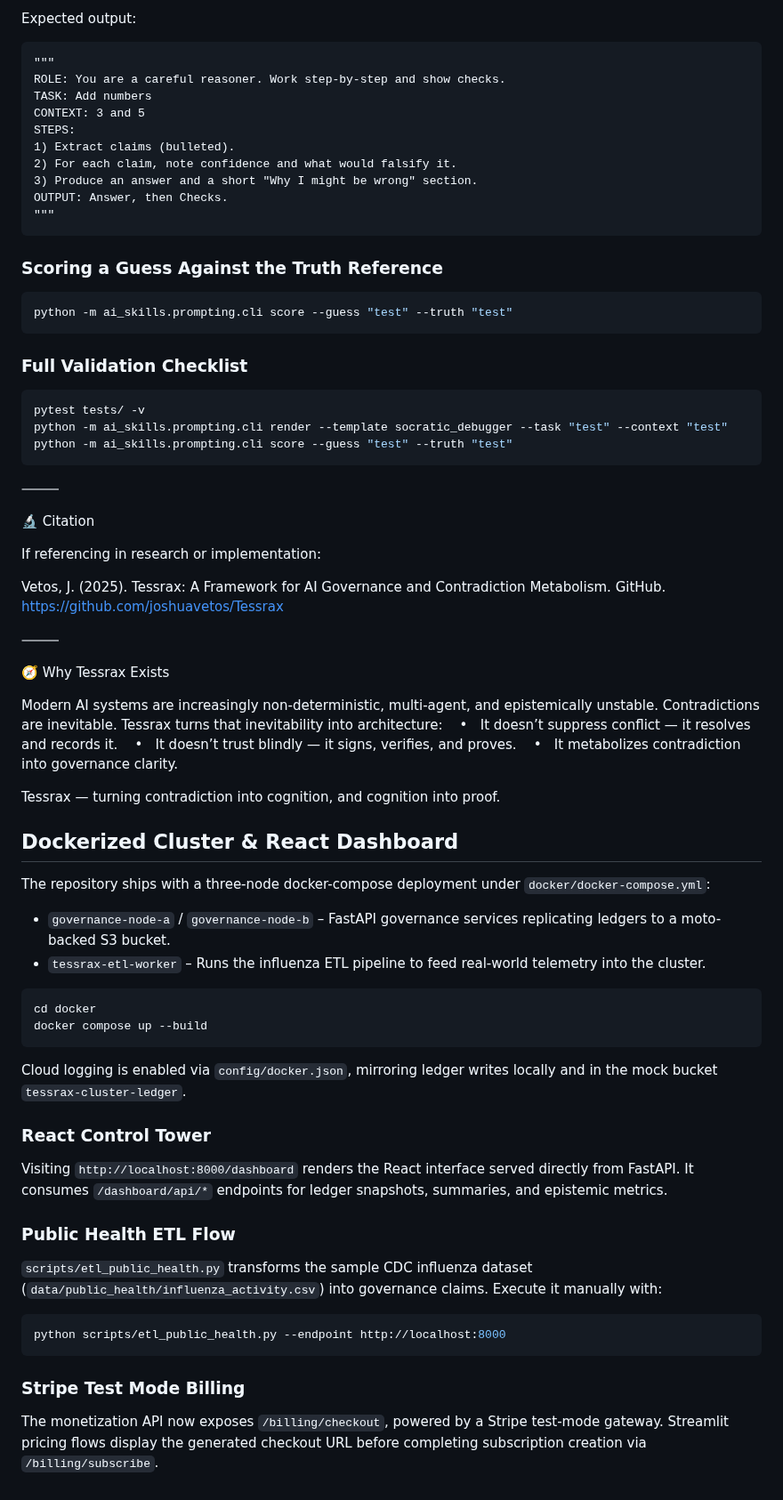
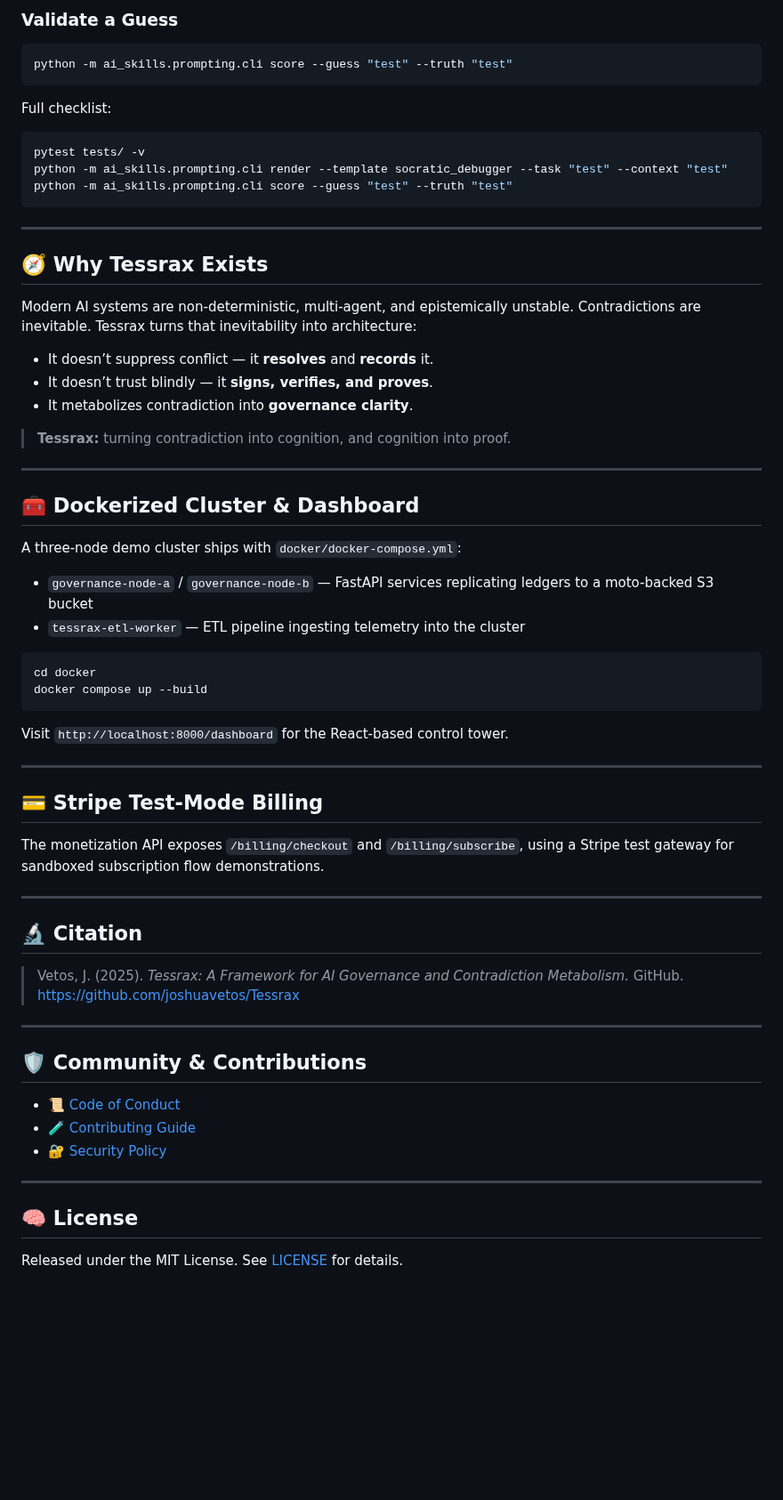
Before and after one commit to joshuavetos/Tessrax, a Markdown page: README.md, the part around one of its changes. Shown at 89% size. Rendered like a GitHub page; blank space fills up the shorter version.

````diff
--- a/README.md
+++ b/README.md
@@ -193,81 +177,69 @@ python -m ai_skills.prompting.cli render --template socratic_debugger --task "Ad
 ```
 
-Expected output:
-
-```
-"""
-ROLE: You are a careful reasoner. Work step-by-step and show checks.
-TASK: Add numbers
-CONTEXT: 3 and 5
-STEPS:
-1) Extract claims (bulleted).
-2) For each claim, note confidence and what would falsify it.
-3) Produce an answer and a short "Why I might be wrong" section.
-OUTPUT: Answer, then Checks.
-"""
-```
-
-### Scoring a Guess Against the Truth Reference
+### Validate a Guess
 
 ```bash
 python -m ai_skills.prompting.cli score --guess "test" --truth "test"
 ```
 
-### Full Validation Checklist
-
+Full checklist:
 ```bash
 pytest tests/ -v
 python -m ai_skills.prompting.cli render --template socratic_debugger --task "test" --context "test"
 python -m ai_skills.prompting.cli score --guess "test" --truth "test"
 ```
 
-⸻
+---
 
-🔬 Citation
+## 🧭 Why Tessrax Exists
 
-If referencing in research or implementation:
+Modern AI systems are non-deterministic, multi-agent, and epistemically unstable. Contradictions are inevitable. Tessrax turns that inevitability into architecture:
 
-Vetos, J. (2025). Tessrax: A Framework for AI Governance and Contradiction Metabolism.
-GitHub. https://github.com/joshuavetos/Tessrax
+- It doesn’t suppress conflict — it **resolves** and **records** it.
+- It doesn’t trust blindly — it **signs, verifies, and proves**.
+- It metabolizes contradiction into **governance clarity**.
 
-⸻
+> **Tessrax:** turning contradiction into cognition, and cognition into proof.
 
-🧭 Why Tessrax Exists
+---
 
-Modern AI systems are increasingly non-deterministic, multi-agent, and epistemically unstable.
-Contradictions are inevitable. Tessrax turns that inevitability into architecture:
-   •   It doesn’t suppress conflict — it resolves and records it.
-   •   It doesn’t trust blindly — it signs, verifies, and proves.
-   •   It metabolizes contradiction into governance clarity.
+## 🧰 Dockerized Cluster & Dashboard
 
-Tessrax — turning contradiction into cognition, and cognition into proof.
+A three-node demo cluster ships with `docker/docker-compose.yml`:
 
-## Dockerized Cluster & React Dashboard
-
-The repository ships with a three-node docker-compose deployment under `docker/docker-compose.yml`:
-
-- `governance-node-a` / `governance-node-b` – FastAPI governance services replicating ledgers to a moto-backed S3 bucket.
-- `tessrax-etl-worker` – Runs the influenza ETL pipeline to feed real-world telemetry into the cluster.
+- `governance-node-a` / `governance-node-b` — FastAPI services replicating ledgers to a moto-backed S3 bucket
+- `tessrax-etl-worker` — ETL pipeline ingesting telemetry into the cluster
 
 ```bash
 cd docker
 docker compose up --build
 ```
 
-Cloud logging is enabled via `config/docker.json`, mirroring ledger writes locally and in the mock bucket `tessrax-cluster-ledger`.
+Visit `http://localhost:8000/dashboard` for the React-based control tower.
 
-### React Control Tower
+---
 
-Visiting `http://localhost:8000/dashboard` renders the React interface served directly from FastAPI. It consumes `/dashboard/api/*` endpoints for ledger snapshots, summaries, and epistemic metrics.
+## 💳 Stripe Test-Mode Billing
 
-### Public Health ETL Flow
+The monetization API exposes `/billing/checkout` and `/billing/subscribe`, using a Stripe test gateway for sandboxed subscription flow demonstrations.
 
-`scripts/etl_public_health.py` transforms the sample CDC influenza dataset (`data/public_health/influenza_activity.csv`) into governance claims. Execute it manually with:
+---
 
-```bash
-python scripts/etl_public_health.py --endpoint http://localhost:8000
-```
+## 🔬 Citation
 
-### Stripe Test Mode Billing
+> Vetos, J. (2025). *Tessrax: A Framework for AI Governance and Contradiction Metabolism.* GitHub.
+> [https://github.com/joshuavetos/Tessrax](https://github.com/joshuavetos/Tessrax)
 
-The monetization API now exposes `/billing/checkout`, powered by a Stripe test-mode gateway. Streamlit pricing flows display the generated checkout URL before completing subscription creation via `/billing/subscribe`.
+---
+
+## 🛡️ Community & Contributions
+
+- 📜 [Code of Conduct](CODE_OF_CONDUCT.md)
+- 🧪 [Contributing Guide](CONTRIBUTING.md)
+- 🔐 [Security Policy](SECURITY.md)
+
+---
+
+## 🧠 License
+
+Released under the MIT License. See [LICENSE](LICENSE) for details.
````
Also changed, not shown: other parts of README.md (+87 -103 lines).
